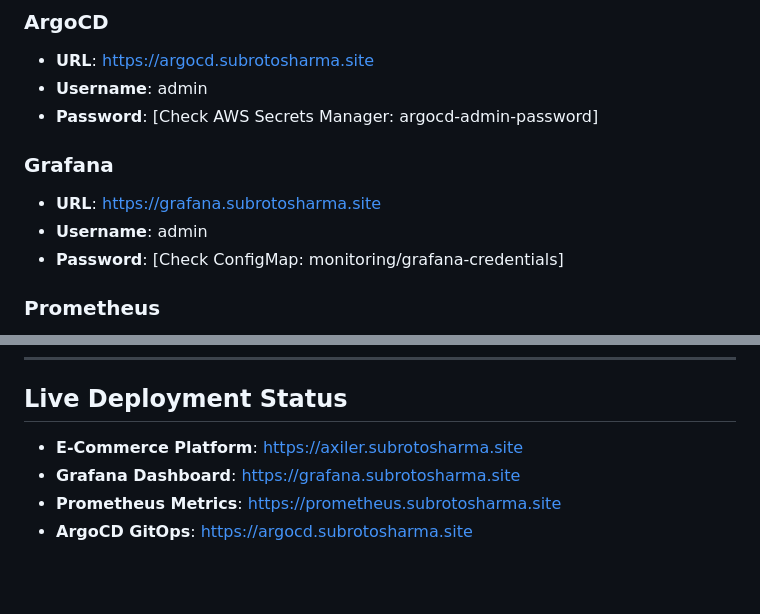
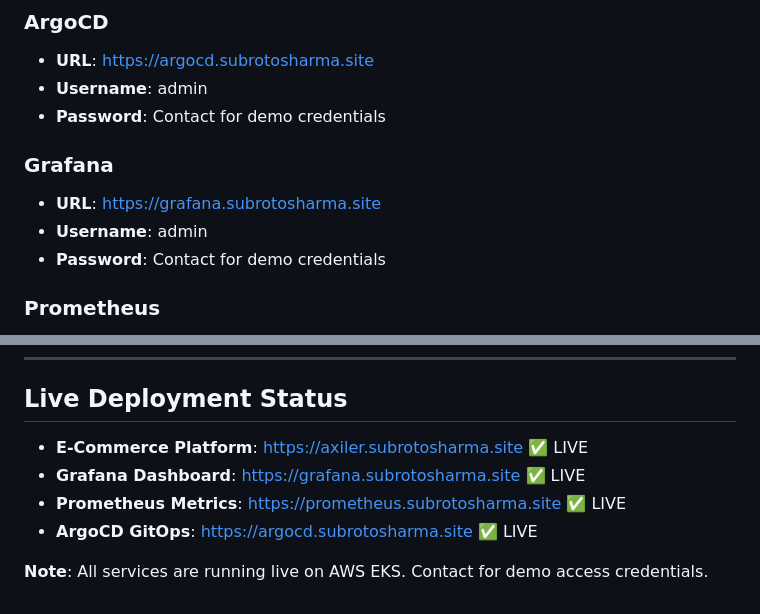
Before and after one commit to subrotosharma/ecommerce-project-for-axiler, a Markdown page: README.md, 2 parts joined by grey strips. Rendered like a GitHub page; blank space fills up the shorter version.

Commit message:
update live deployment URLs with contact info for credentials

```diff
--- a/README.md
+++ b/README.md
@@ -378,12 +378,12 @@ Feature Branch � Dev �� Staging → Production
 ### ArgoCD
 - **URL**: https://argocd.subrotosharma.site
 - **Username**: admin
-- **Password**: [Check AWS Secrets Manager: argocd-admin-password]
+- **Password**: Contact for demo credentials
 
 ### Grafana
 - **URL**: https://grafana.subrotosharma.site
 - **Username**: admin
-- **Password**: [Check ConfigMap: monitoring/grafana-credentials]
+- **Password**: Contact for demo credentials
 
 ### Prometheus
 - **URL**: https://prometheus.subrotosharma.site
@@ -474,7 +474,9 @@ This project represents 8 weeks of hands-on learning and implementation:
 ---
 
 ## Live Deployment Status
-- **E-Commerce Platform**: https://axiler.subrotosharma.site
-- **Grafana Dashboard**: https://grafana.subrotosharma.site
-- **Prometheus Metrics**: https://prometheus.subrotosharma.site
-- **ArgoCD GitOps**: https://argocd.subrotosharma.site
+- **E-Commerce Platform**: https://axiler.subrotosharma.site ✅ LIVE
+- **Grafana Dashboard**: https://grafana.subrotosharma.site ✅ LIVE
+- **Prometheus Metrics**: https://prometheus.subrotosharma.site ✅ LIVE
+- **ArgoCD GitOps**: https://argocd.subrotosharma.site ✅ LIVE
+
+**Note**: All services are running live on AWS EKS. Contact for demo access credentials.
```
